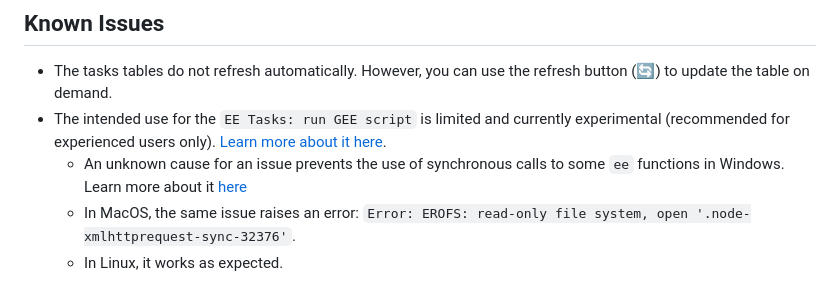
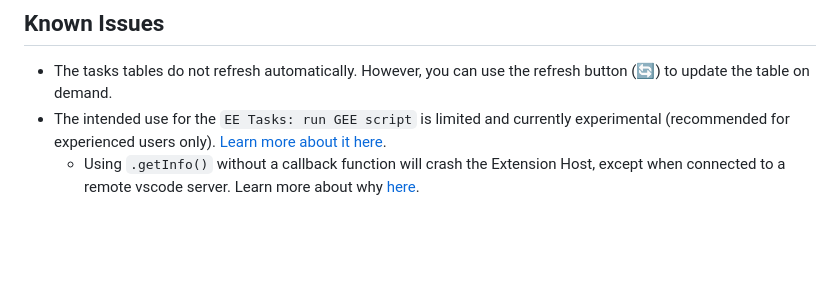
Before and after one commit to gee-community/eetasks, a Markdown page: README.md, the part around the change. Drawn GitHub-style; blank space fills up the shorter version.

Commit message:
Update README.md
getInfo caveat updated.

```diff
--- a/README.md
+++ b/README.md
@@ -74,6 +74,4 @@ This extension contributes the following settings:
 
 - The tasks tables do not refresh automatically. However, you can use the refresh button (🔄) to update the table on demand.
 - The intended use for the `EE Tasks: run GEE script` is limited and currently experimental (recommended for experienced users only). [Learn more about it here](https://github.com/gee-community/eetasks/blob/main/docs/runGEEscripts.md).
-    - An unknown cause for an issue prevents the use of synchronous calls to some `ee` functions in Windows. Learn more about it [here](https://github.com/gee-community/eetasks/blob/main/docs/runGEEscripts.md#caveat-for-windows-users)
-    - In MacOS, the same issue raises an error: `Error: EROFS: read-only file system, open '.node-xmlhttprequest-sync-32376'`.
-    - In Linux, it works as expected.
+    - Using `.getInfo()` without a callback function will crash the Extension Host, except when connected to a remote vscode server. Learn more about why [here](https://github.com/gee-community/eetasks/blob/main/docs/runGEEscripts.md#getInfo-caveat).
```
